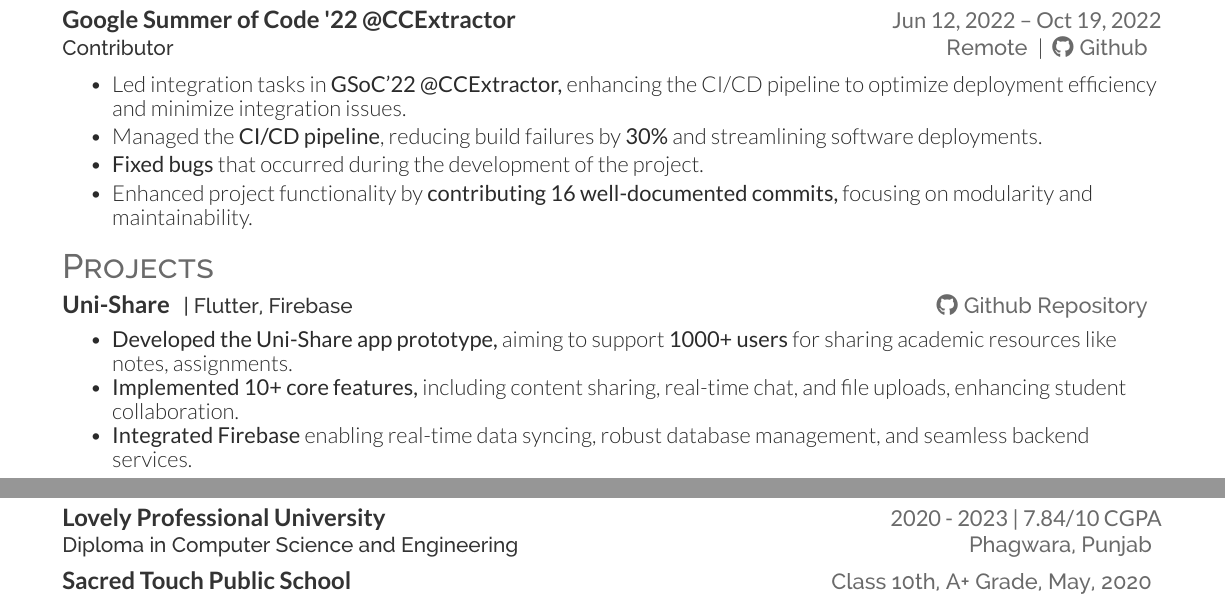
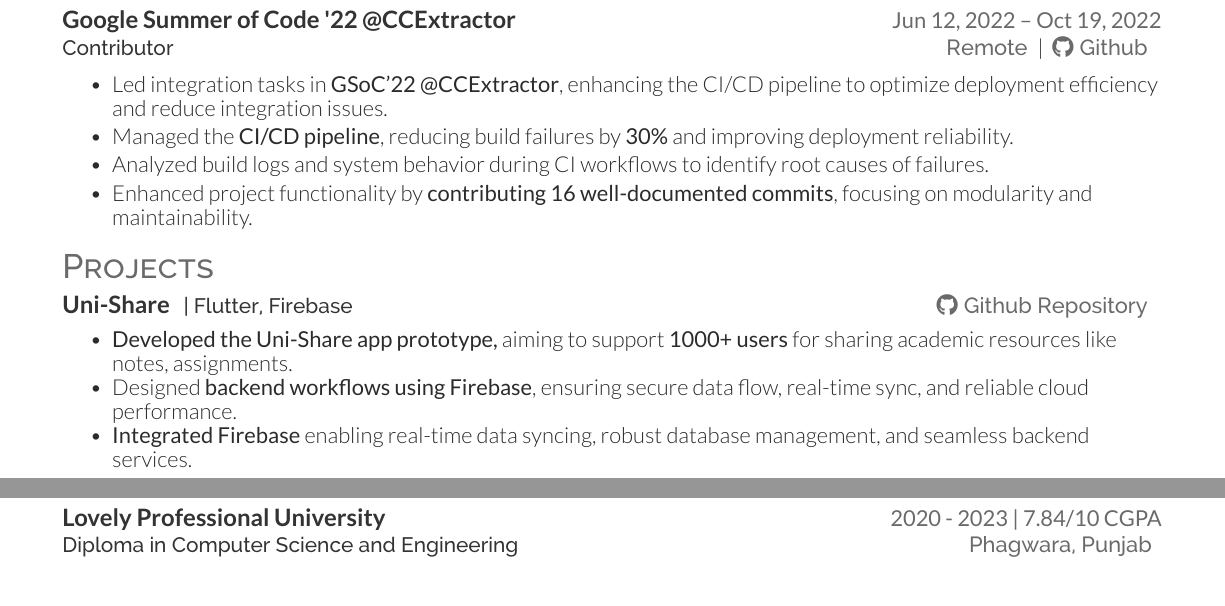
Before and after one commit to nitin-787/resume-nitinsharma, a LaTeX CV (single_col_format/resume.tex): two parts of the page, joined at a grey line, cut so that both start at the same text. Compiled offline with XeLaTeX.

Commit message:
refactor: update resume content for clarity and consistency, enhance CI/CD description, and improve project details

```diff
--- a/single_col_format/resume.tex
+++ b/single_col_format/resume.tex
@@ -47,13 +47,13 @@
 \hfill \location{Remote} | \location{\href{https://github.com/MarkisDev/its_urgent/graphs/contributors}{{\faGithub \hspace{0.1mm} {Github}}}}
 \vspace{1.7mm}
 \begin{tightemize}
-	\item Led integration tasks in \textbf{GSoC'22 @CCExtractor,} enhancing the CI/CD pipeline to optimize deployment efficiency and minimize integration issues.
-	\vspace{-1mm}
-	\item Managed the \textbf{CI/CD pipeline}, reducing build failures by \textbf{30\%} and streamlining software deployments.
-	\vspace{-1mm}
-	\item \textbf{Fixed bugs} that occurred during the development of the project.
-	\vspace{-1mm}
-	\item Enhanced project functionality by \textbf{contributing 16 well-documented commits,} focusing on modularity and maintainability.
+    \item Led integration tasks in \textbf{GSoC'22 @CCExtractor}, enhancing the CI/CD pipeline to optimize deployment efficiency and reduce integration issues.
+    \vspace{-1mm}
+    \item Managed the \textbf{CI/CD pipeline}, reducing build failures by \textbf{30\%} and improving deployment reliability.
+    \vspace{-1mm}
+    \item Analyzed build logs and system behavior during CI workflows to identify root causes of failures.
+    \vspace{-1mm}
+    \item Enhanced project functionality by \textbf{contributing 16 well-documented commits}, focusing on modularity and maintainability.
 \end{tightemize}
 \sectionsep
 
@@ -65,9 +65,9 @@
 \hfill \location{\href{https://github.com/nitin-787/uni-notes/}{{\faGithub \hspace{0.1mm} {Github Repository}}}}
 \vspace{1.7mm}
 \begin{tightemize}
-	\item \textbf{Developed the Uni-Share app prototype,} aiming to support \textbf{1000+ users} for sharing academic resources like notes, assignments.
+    \item \textbf{Developed the Uni-Share app prototype,} aiming to support \textbf{1000+ users} for sharing academic resources like notes, assignments.
     \vspace{-1.7mm}
-	\item \textbf{Implemented 10+ core features,} including content sharing, real-time chat, and file uploads, enhancing student collaboration.
+    \item Designed \textbf{backend workflows using Firebase}, ensuring secure data flow, real-time sync, and reliable cloud performance.
     \vspace{-1.7mm}
     \item \textbf{Integrated Firebase} enabling real-time data syncing, robust database management, and seamless backend services.
 \end{tightemize}
@@ -115,9 +115,5 @@
 \hfill \location{Phagwara, Punjab}
 \sectionsep
 
-\runsubsection{Sacred Touch Public School}
-\hfill \location{Class 10th, A+ Grade, May, 2020}
-\sectionsep
-
 
 \end{document}
```
Also changed, not shown: nitinSharma_resume_single_col.pdf (deleted), nitinSharma_resume_two_col.pdf (deleted).
